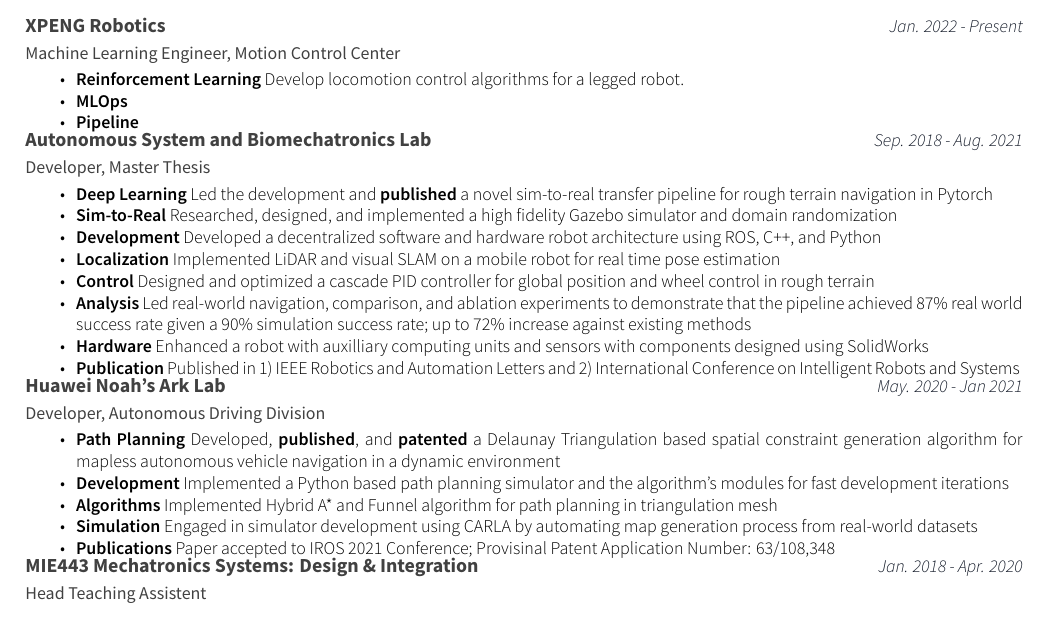
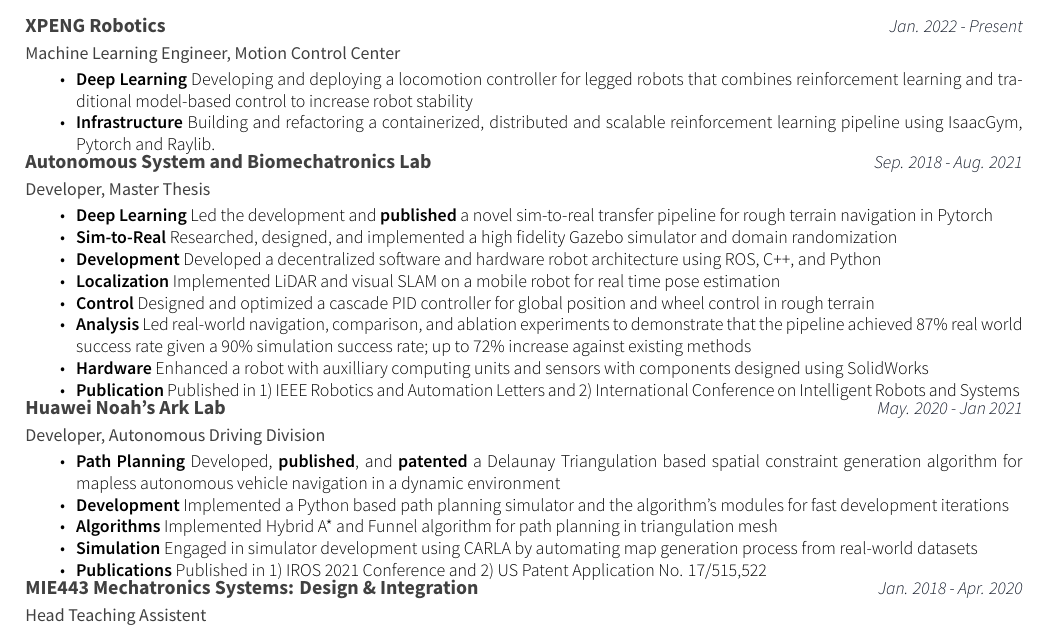
Before and after one commit to rhklite/resume, a LaTeX CV (cv.tex, which reads sections/experience.tex): part of page 1 of 2, cut so that both start at the same text. Compiled offline with XeLaTeX.

Commit message:
add xpeng entry

```diff
--- a/sections/experience.tex
+++ b/sections/experience.tex
@@ -9,13 +9,10 @@
 	{
 		\begin{cvitems}
 			\item {
-				\textbf{Reinforcement Learning} Develop locomotion control algorithms for a legged robot.
+				\textbf{Deep Learning} Developing and deploying a locomotion controller for legged robots that combines reinforcement learning and traditional model-based control to increase robot stability
 			}
 			\item {
-				\textbf{MLOps}
-			}
-			\item {
-				\textbf{Pipeline}
+				\textbf{Infrastructure} Building and refactoring a containerized, distributed and scalable reinforcement learning pipeline using IsaacGym, Pytorch and Raylib.
 			}
 		\end{cvitems}
 	}
@@ -74,7 +71,7 @@
 				\textbf{Simulation} Engaged in simulator development using CARLA by automating map generation process from real-world datasets
 			}
 			\item{
-				\textbf{Publications} Paper accepted to IROS 2021 Conference; Provisinal Patent Application Number: 63/108,348
+				\textbf{Publications} Published in 1) IROS 2021 Conference and 2) US Patent Application No. 17/515,522
 			}
 		\end{cvitems}
 	}
```
Also changed, not shown: cv.pdf.
